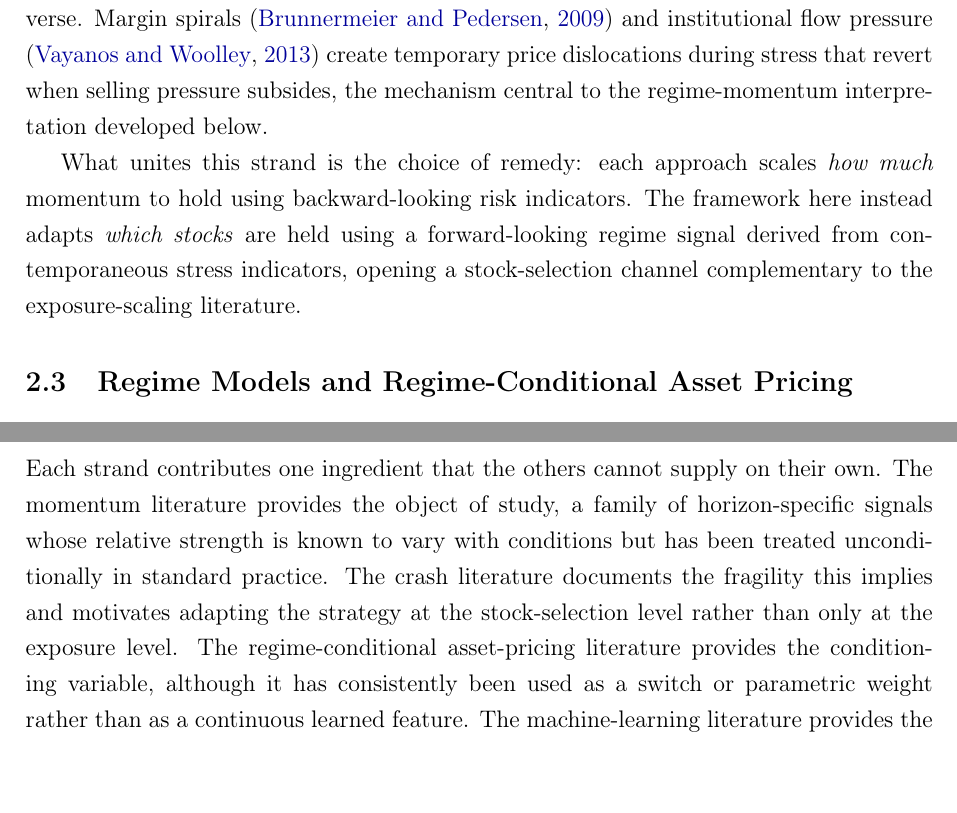
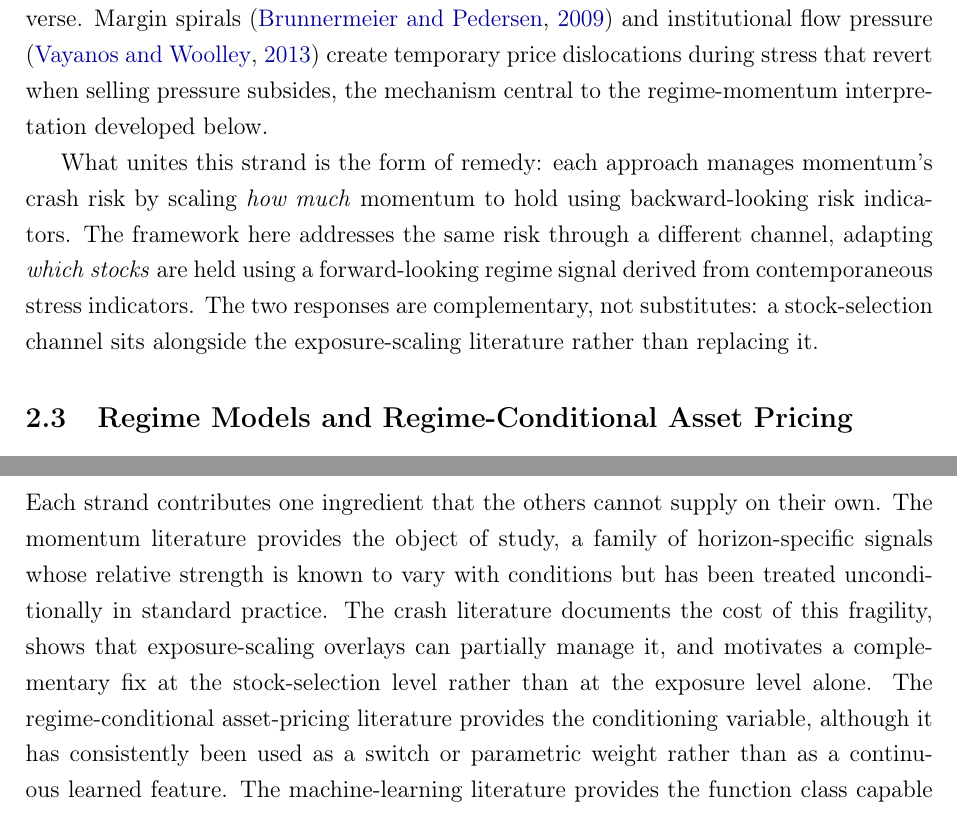
Before and after one commit to giladgang/momentum_regime, a LaTeX paper (main.tex, which reads latex/literature_review.tex): two parts of pages 10 and 12 of 80, joined at a grey line, cut so that both start at the same text. Compiled offline with pdfLaTeX.

Commit message:
Sharpen "addressing momentum crashes" framing in lit review
The previous closing teaser of subsection 3.2 said the framework
"opens a stock-selection channel complementary to the exposure-scaling
literature" - which softened the corrective framing into something
that sounded additive rather than fixing the same problem.

Two targeted edits:

1. Subsection 3.2 closing (line 23): explicitly frame the strand as
   "managing momentum's crash risk" and frame this thesis as
   "addressing the same risk through a different channel". Keep the
   "complementary, not substitute" positioning so we don't overclaim.

2. Position paragraph (line 45): replace "motivates adapting the
   strategy" with "motivates a complementary fix"; add the
   intermediate clause that exposure scaling "partially manages" the
   problem so the reader sees the literature progression - problem
   identified, partial fix in place, this thesis adds another fix.

The "we are fixing momentum crashes through stock selection" thread
is now explicit at both the strand close and the Position paragraph.

Co-Authored-By: Claude Opus 4.7 (1M context) <noreply@anthropic.com>

```diff
--- a/latex/literature_review.tex
+++ b/latex/literature_review.tex
@@ -20,7 +20,7 @@ Despite its long-run profitability, momentum is prone to severe crashes. \citet{
 
 The liquidity literature provides a theoretical basis for why momentum crashes reverse. Margin spirals \citep{BrunnermeierPedersen2009} and institutional flow pressure \citep{VayanosWoolley2013} create temporary price dislocations during stress that revert when selling pressure subsides, the mechanism central to the regime-momentum interpretation developed below.
 
-What unites this strand is the choice of remedy: each approach scales \emph{how much} momentum to hold using backward-looking risk indicators. The framework here instead adapts \emph{which stocks} are held using a forward-looking regime signal derived from contemporaneous stress indicators, opening a stock-selection channel complementary to the exposure-scaling literature.
+What unites this strand is the form of remedy: each approach manages momentum's crash risk by scaling \emph{how much} momentum to hold using backward-looking risk indicators. The framework here addresses the same risk through a different channel, adapting \emph{which stocks} are held using a forward-looking regime signal derived from contemporaneous stress indicators. The two responses are complementary, not substitutes: a stock-selection channel sits alongside the exposure-scaling literature rather than replacing it.
 
 \subsection{Regime Models and Regime-Conditional Asset Pricing}\label{sec:lit_hmm}
 
@@ -42,6 +42,6 @@ Despite these advances, no published study examines how the full term structure
 
 \subsection*{Position of This Thesis}
 
-Each strand contributes one ingredient that the others cannot supply on their own. The momentum literature provides the object of study, a family of horizon-specific signals whose relative strength is known to vary with conditions but has been treated unconditionally in standard practice. The crash literature documents the fragility this implies and motivates adapting the strategy at the stock-selection level rather than only at the exposure level. The regime-conditional asset-pricing literature provides the conditioning variable, although it has consistently been used as a switch or parametric weight rather than as a continuous learned feature. The machine-learning literature provides the function class capable of representing high-dimensional interactions, although its existing applications have addressed kitchen-sink characteristic sets or unconditional momentum weighting rather than regime-conditional momentum structure.
+Each strand contributes one ingredient that the others cannot supply on their own. The momentum literature provides the object of study, a family of horizon-specific signals whose relative strength is known to vary with conditions but has been treated unconditionally in standard practice. The crash literature documents the cost of this fragility, shows that exposure-scaling overlays can partially manage it, and motivates a complementary fix at the stock-selection level rather than at the exposure level alone. The regime-conditional asset-pricing literature provides the conditioning variable, although it has consistently been used as a switch or parametric weight rather than as a continuous learned feature. The machine-learning literature provides the function class capable of representing high-dimensional interactions, although its existing applications have addressed kitchen-sink characteristic sets or unconditional momentum weighting rather than regime-conditional momentum structure.
 
 The methodology developed in this thesis combines these four ingredients in a single framework. A Bayesian Hidden Markov Model fitted to macrofinancial stress indicators produces a continuous filtered panic probability, which enters a tree-based learner alongside the full twelve-horizon momentum vector. The regime variable is treated as a feature rather than a switch, the momentum signal as a vector rather than a scalar, and the combination as a learned interaction rather than a parametric blend. Each individual move appears somewhere in the prior literature; the targeted combination, applied to the question of how the cross-section reorganises across regimes, does not. Section~\ref{sec:methodology} develops this framework in detail, beginning with the Bayesian HMM and proceeding through the cross-sectional models that consume its output. As anticipated by the regime-as-feature framing, the resulting panic probability is best read as a non-priced state variable, conditioning the joint use of momentum horizons rather than carrying its own risk premium, an interpretation supported by the factor-alpha tests reported in Section~\ref{sec:results}.
```
